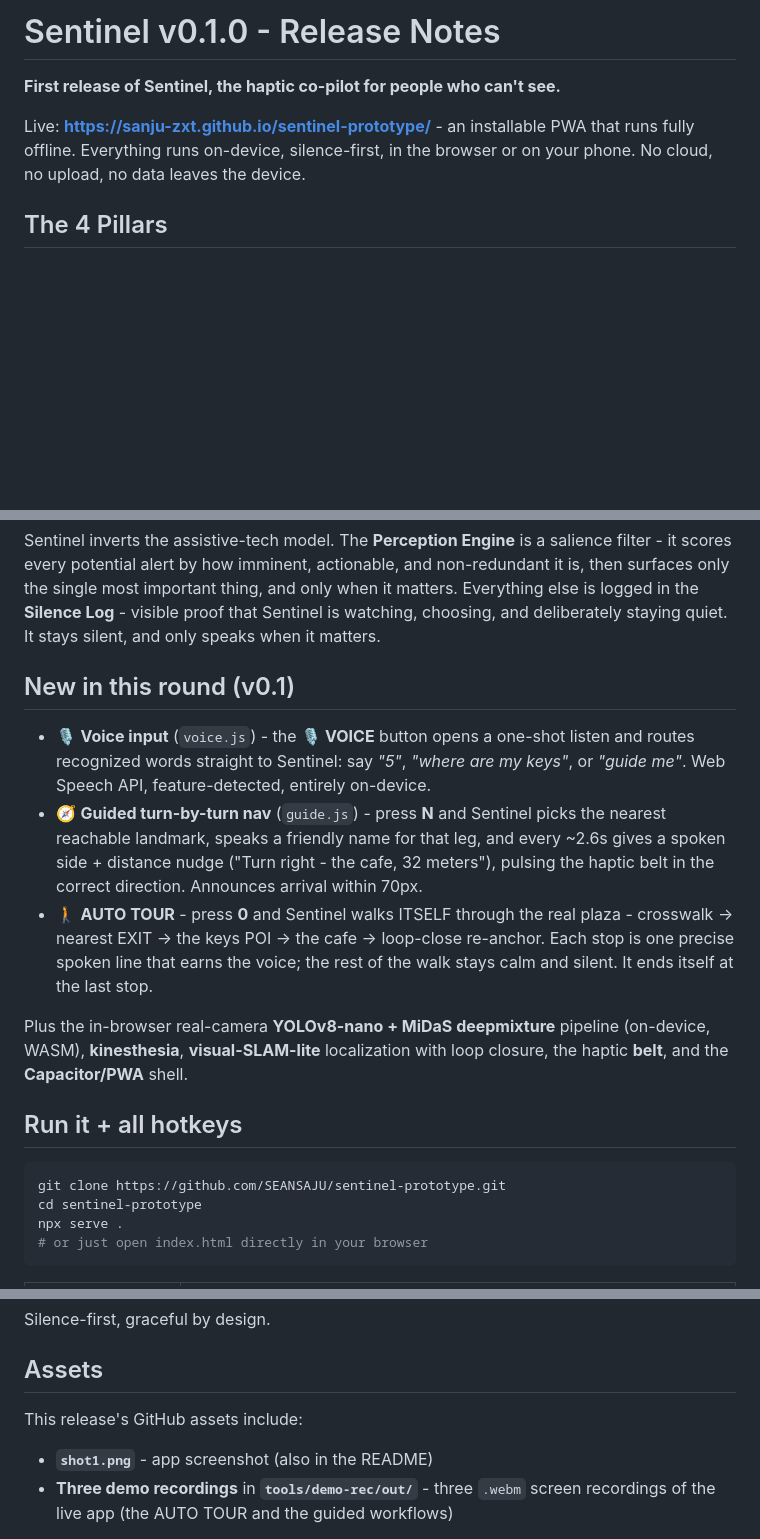
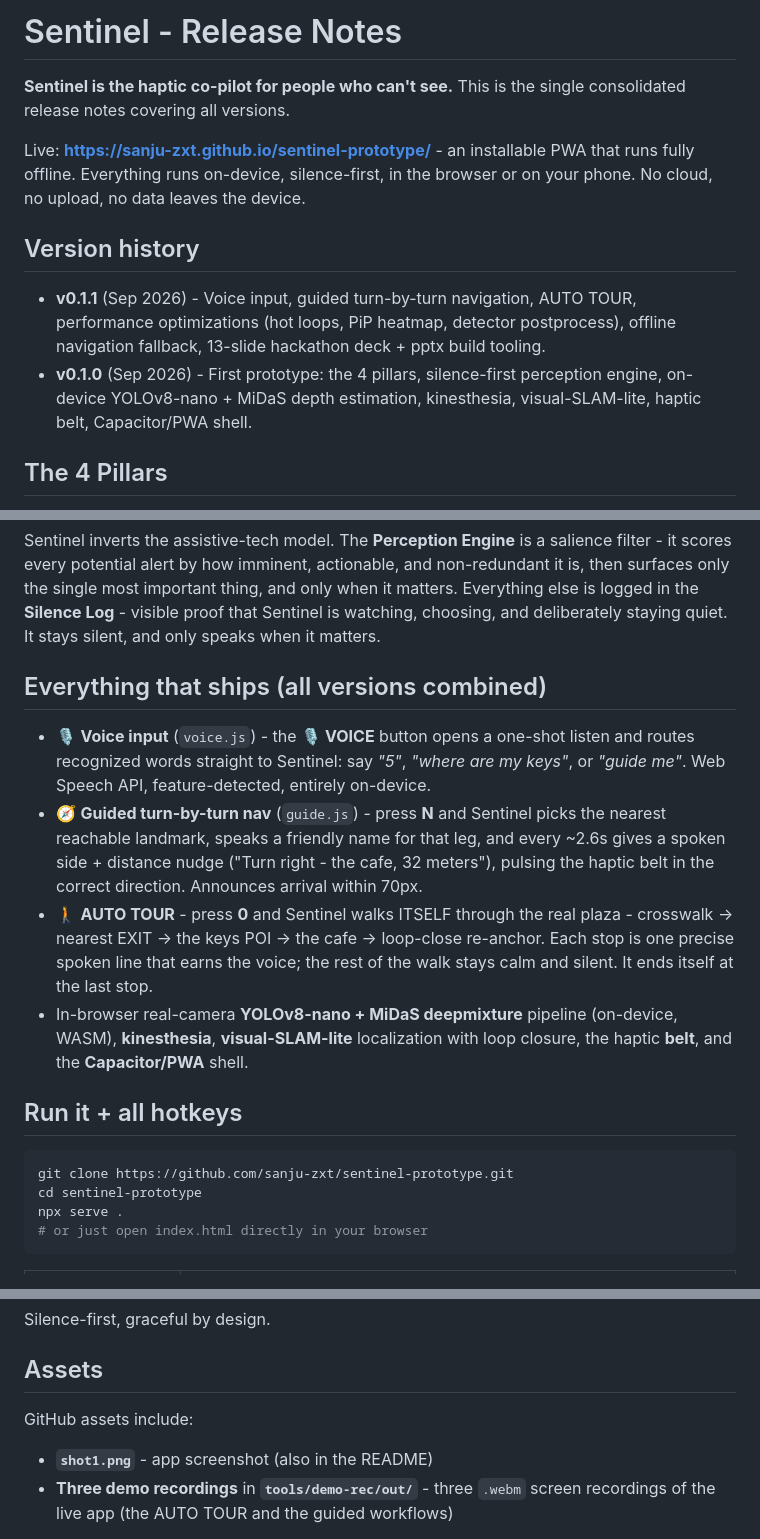
Before and after one commit to sanju-zxt/sentinel-prototype, a Markdown page: RELEASE_NOTES.md, 3 parts joined by grey strips. GitHub-like rendering; blank space fills up the shorter version.

Commit message:
docs: consolidate all releases into single RELEASE_NOTES.md

````diff
--- a/RELEASE_NOTES_v0.1.0.md
+++ b/RELEASE_NOTES.md
@@ -1,8 +1,13 @@
-# Sentinel v0.1.0 - Release Notes
+# Sentinel - Release Notes
 
-**First release of Sentinel, the haptic co-pilot for people who can't see.**
+**Sentinel is the haptic co-pilot for people who can't see.** This is the single consolidated release notes covering all versions.
 
 Live: **<https://sanju-zxt.github.io/sentinel-prototype/>** - an installable PWA that runs fully offline. Everything runs on-device, silence-first, in the browser or on your phone. No cloud, no upload, no data leaves the device.
+
+## Version history
+
+- **v0.1.1** (Sep 2026) - Voice input, guided turn-by-turn navigation, AUTO TOUR, performance optimizations (hot loops, PiP heatmap, detector postprocess), offline navigation fallback, 13-slide hackathon deck + pptx build tooling.
+- **v0.1.0** (Sep 2026) - First prototype: the 4 pillars, silence-first perception engine, on-device YOLOv8-nano + MiDaS depth estimation, kinesthesia, visual-SLAM-lite, haptic belt, Capacitor/PWA shell.
 
 ## The 4 Pillars
 
@@ -15,18 +20,17 @@ Live: **<https://sanju-zxt.github.io/sentinel-prototype/>** - an installable PWA
 
 Sentinel inverts the assistive-tech model. The **Perception Engine** is a salience filter - it scores every potential alert by how imminent, actionable, and non-redundant it is, then surfaces only the single most important thing, and only when it matters. Everything else is logged in the **Silence Log** - visible proof that Sentinel is watching, choosing, and deliberately staying quiet. It stays silent, and only speaks when it matters.
 
-## New in this round (v0.1)
+## Everything that ships (all versions combined)
 
 - 🎙️ **Voice input** (`voice.js`) - the **🎙️ VOICE** button opens a one-shot listen and routes recognized words straight to Sentinel: say *"5"*, *"where are my keys"*, or *"guide me"*. Web Speech API, feature-detected, entirely on-device.
 - 🧭 **Guided turn-by-turn nav** (`guide.js`) - press **N** and Sentinel picks the nearest reachable landmark, speaks a friendly name for that leg, and every ~2.6s gives a spoken side + distance nudge ("Turn right - the cafe, 32 meters"), pulsing the haptic belt in the correct direction. Announces arrival within 70px.
 - 🚶 **AUTO TOUR** - press **0** and Sentinel walks ITSELF through the real plaza - crosswalk → nearest EXIT → the keys POI → the cafe → loop-close re-anchor. Each stop is one precise spoken line that earns the voice; the rest of the walk stays calm and silent. It ends itself at the last stop.
-
-Plus the in-browser real-camera **YOLOv8-nano + MiDaS deepmixture** pipeline (on-device, WASM), **kinesthesia**, **visual-SLAM-lite** localization with loop closure, the haptic **belt**, and the **Capacitor/PWA** shell.
+- In-browser real-camera **YOLOv8-nano + MiDaS deepmixture** pipeline (on-device, WASM), **kinesthesia**, **visual-SLAM-lite** localization with loop closure, the haptic **belt**, and the **Capacitor/PWA** shell.
 
 ## Run it + all hotkeys
 
 ```bash
-git clone https://github.com/SEANSAJU/sentinel-prototype.git
+git clone https://github.com/sanju-zxt/sentinel-prototype.git
 cd sentinel-prototype
 npx serve .
 # or just open index.html directly in your browser
@@ -60,7 +64,7 @@ Silence-first, graceful by design.
 
 ## Assets
 
-This release's GitHub assets include:
+GitHub assets include:
 
 - **`shot1.png`** - app screenshot (also in the README)
 - **Three demo recordings** in **`tools/demo-rec/out/`** - three `.webm` screen recordings of the live app (the AUTO TOUR and the guided workflows)
````
Also changed, not shown: other parts of RELEASE_NOTES.md (+1 -1 lines).
